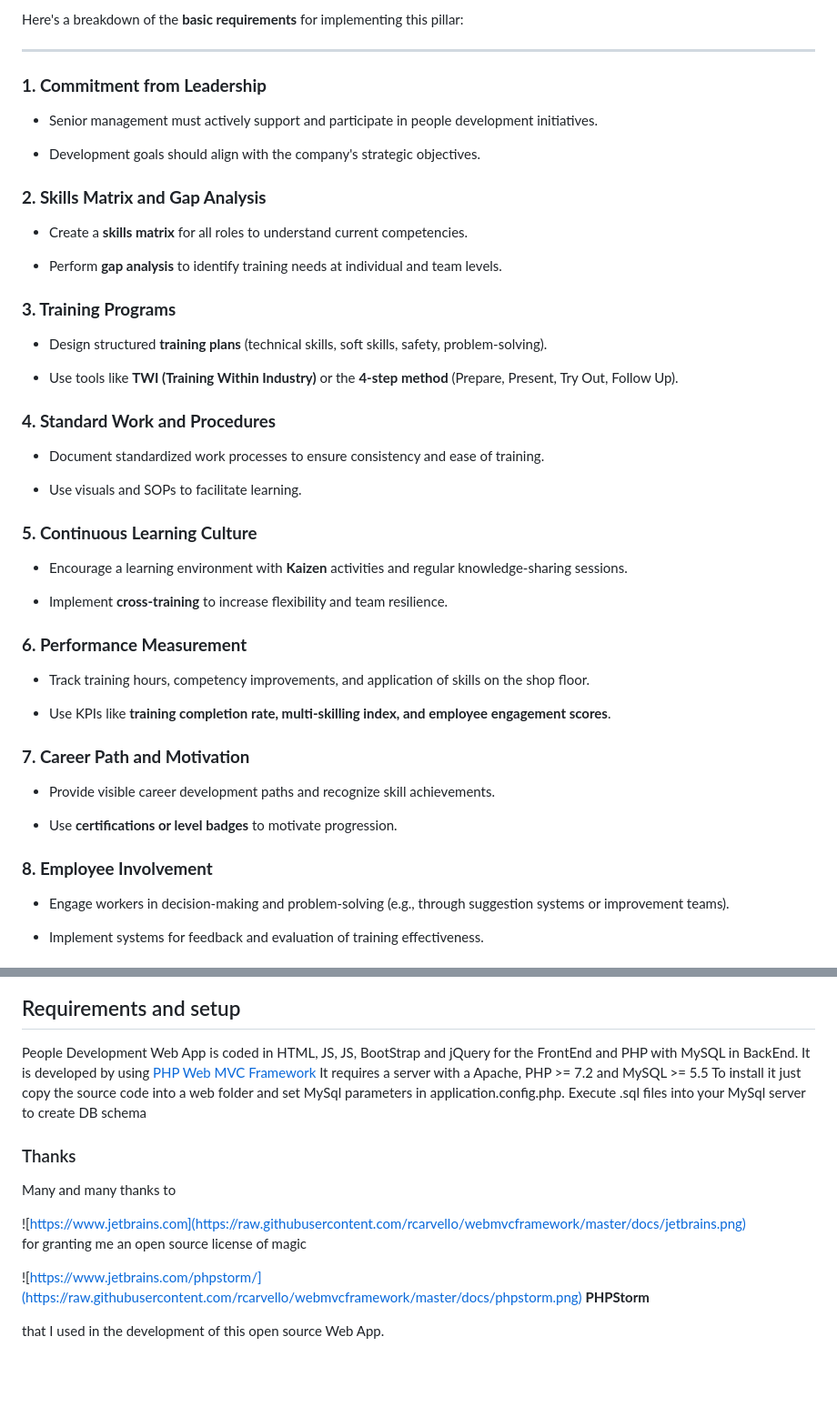
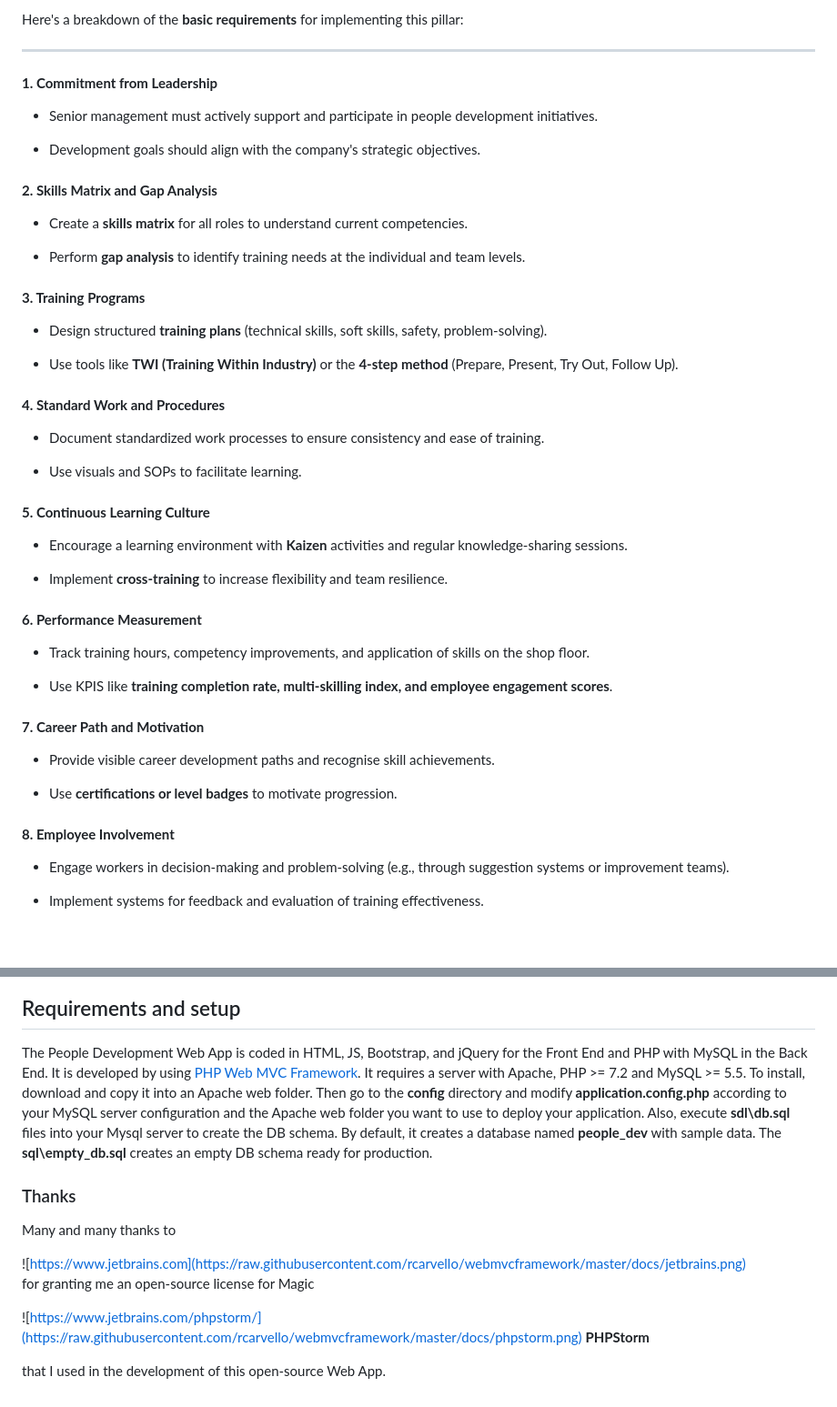
Before and after one commit to rcarvello/wcm_people_development, a Markdown page: README.md, 2 parts joined by grey strips. Shown at 91% size. Drawn GitHub-style; blank space fills up the shorter version.

```diff
--- a/README.md
+++ b/README.md
@@ -40,56 +40,56 @@ Here's a breakdown of the **basic requirements** for implementing this pillar:
 
 ----------
 
-###  **1. Commitment from Leadership**
+####  **1. Commitment from Leadership**
 
 -   Senior management must actively support and participate in people development initiatives.
 
 -   Development goals should align with the company's strategic objectives.
 
 
-###  **2. Skills Matrix and Gap Analysis**
+####  **2. Skills Matrix and Gap Analysis**
 
 -   Create a **skills matrix** for all roles to understand current competencies.
 
--   Perform **gap analysis** to identify training needs at individual and team levels.
+-   Perform **gap analysis** to identify training needs at the individual and team levels.
 
 
-###  **3. Training Programs**
+####  **3. Training Programs**
 
 -   Design structured **training plans** (technical skills, soft skills, safety, problem-solving).
 
 -   Use tools like **TWI (Training Within Industry)** or the **4-step method** (Prepare, Present, Try Out, Follow Up).
 
 
-###  **4. Standard Work and Procedures**
+####  **4. Standard Work and Procedures**
 
 -   Document standardized work processes to ensure consistency and ease of training.
 
 -   Use visuals and SOPs to facilitate learning.
 
 
-###  **5. Continuous Learning Culture**
+####  **5. Continuous Learning Culture**
 
 -   Encourage a learning environment with **Kaizen** activities and regular knowledge-sharing sessions.
 
 -   Implement **cross-training** to increase flexibility and team resilience.
 
 
-### **6. Performance Measurement**
+#### **6. Performance Measurement**
 
 -   Track training hours, competency improvements, and application of skills on the shop floor.
 
--   Use KPIs like **training completion rate, multi-skilling index, and employee engagement scores**.
+-   Use KPIS like **training completion rate, multi-skilling index, and employee engagement scores**.
 
 
-### **7. Career Path and Motivation**
+#### **7. Career Path and Motivation**
 
--   Provide visible career development paths and recognize skill achievements.
+-   Provide visible career development paths and recognise skill achievements.
 
 -   Use **certifications or level badges** to motivate progression.
 
 
-###  **8. Employee Involvement**
+####  **8. Employee Involvement**
 
 -   Engage workers in decision-making and problem-solving (e.g., through suggestion systems or improvement teams).
 
@@ -219,17 +219,20 @@ Drive continuous personal improvement
 
 ## Requirements and setup
 
-People Development Web App is coded in HTML, JS, JS, BootStrap and jQuery for the FrontEnd
-and PHP with  MySQL in BackEnd. It is developed by using [PHP Web MVC Framework](https://github.com/rcarvello/webmvcframework)
-It requires a server with a Apache, PHP >= 7.2 and MySQL >= 5.5
-To install it  just copy the source code into a web folder and set MySql parameters in application.config.php. Execute .sql files into your MySql server to create DB schema
+The People Development Web App is coded in HTML, JS, Bootstrap, and jQuery for the Front End and PHP with MySQL in the Back End.
+It is developed by using [PHP Web MVC Framework](https://github.com/rcarvello/webmvcframework).
+It requires a server with Apache, PHP >= 7.2 and MySQL >= 5.5.
+To install, download and copy it into an Apache web folder. Then go to the **config** directory and modify **application.config.php**  according to your MySQL
+server configuration and the Apache web folder you want to use to deploy your application.
+Also, execute **sdl\db.sql** files into your Mysql server to create the DB schema. By default, it creates a database named **people_dev** with sample data. The
+**sql\empty_db.sql** creates an empty DB schema ready for production.
 
 ### Thanks
 Many and many thanks to
 
 ![https://www.jetbrains.com](https://raw.githubusercontent.com/rcarvello/webmvcframework/master/docs/jetbrains.png)
-for granting me an open source license of magic
+for granting me an open-source license for Magic
 
 ![https://www.jetbrains.com/phpstorm/](https://raw.githubusercontent.com/rcarvello/webmvcframework/master/docs/phpstorm.png)   **PHPStorm**
 
-that I used in the development of this open source Web App.
+that I used in the development of this open-source Web App.
```
Also changed, not shown: other parts of README.md (+3 -3 lines).
